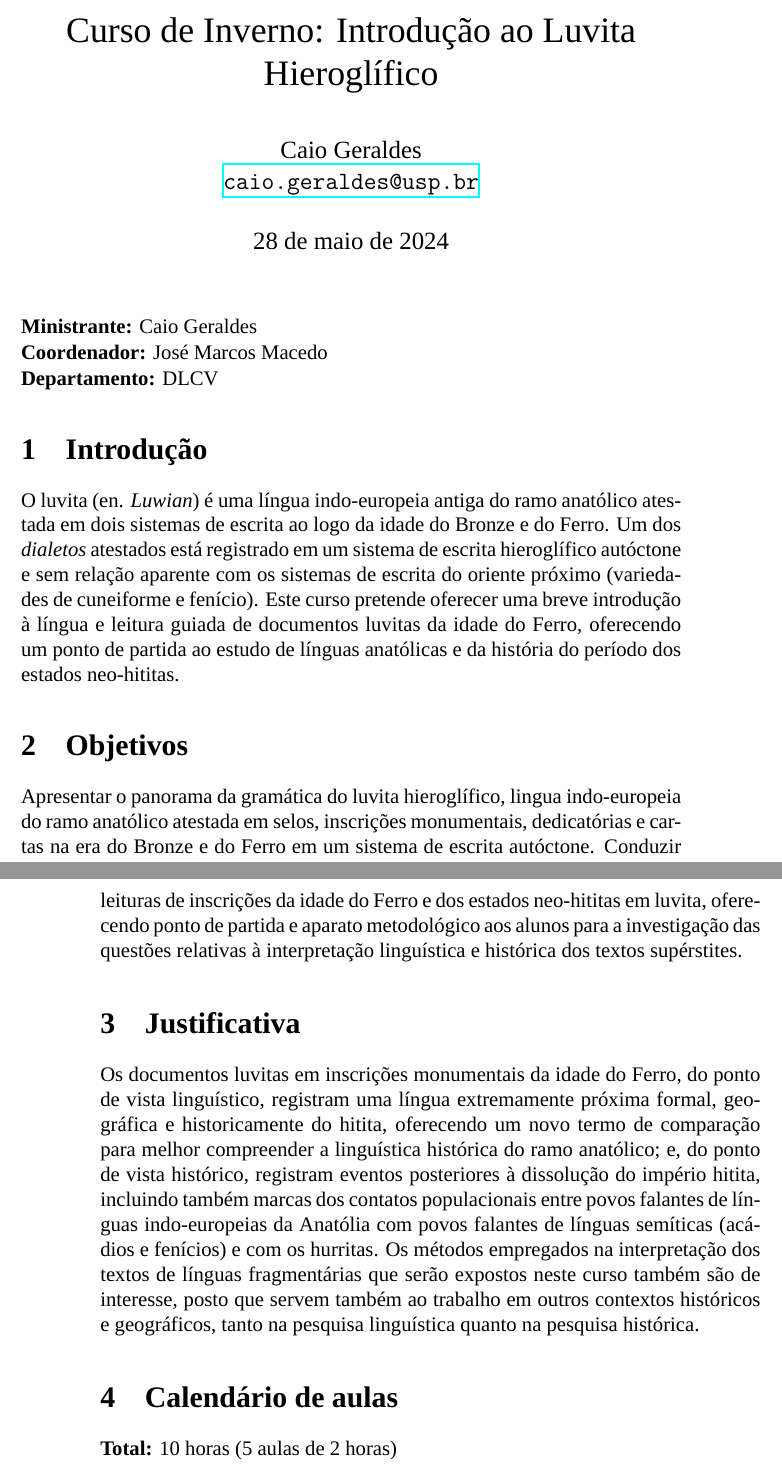
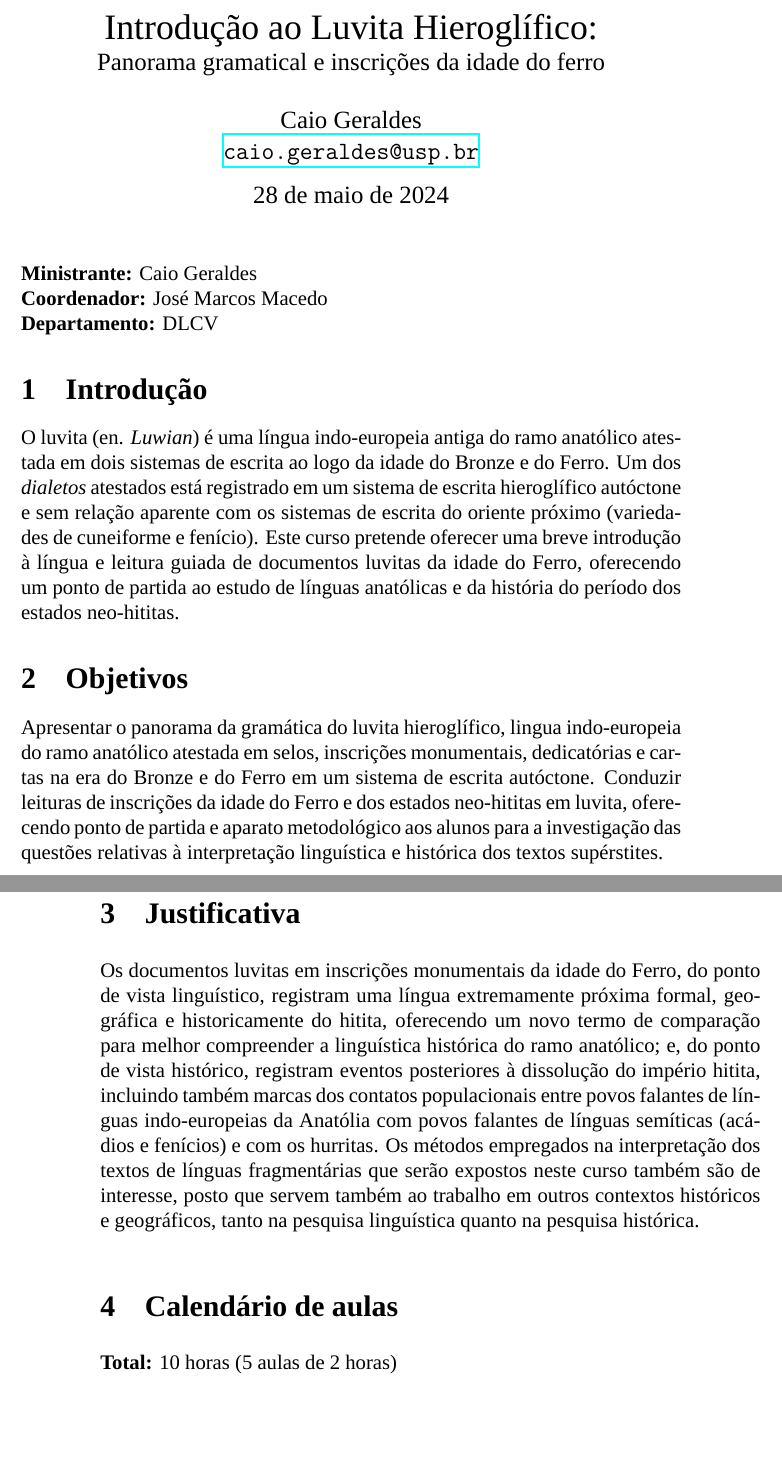
Before and after one commit to caiogeraldes/LuvitaInverno, a LaTeX book (Proposta/Proposta.tex): two parts of pages 1 and 2 of 3, joined at a grey line, cut so that both start at the same text, the shorter picture padded with empty space. Compiled offline with XeLaTeX; a missing font is replaced by an installed copy or a similar font.

Commit message:
base da proposta

```diff
--- a/Proposta/Proposta.tex
+++ b/Proposta/Proposta.tex
@@ -8,7 +8,7 @@
 
 \usepackage{paralist}
 
-\title{Curso de Inverno: Introdução ao Luvita Hieroglífico}
+\title{Introdução ao Luvita Hieroglífico:\\\large Panorama gramatical e inscrições da idade do ferro}
 \author{Caio Geraldes\\\url{caio.geraldes@usp.br}}
 \date{\today}
 
@@ -22,8 +22,7 @@
 
 \noindent\textbf{Departamento:} DLCV
 
-\hypertarget{introduuxe7uxe3o}{%
-	\chapter{Introdução}\label{introduuxe7uxe3o}}
+\chapter{Introdução}
 
 O luvita (en. \emph{Luwian}) é uma língua indo-europeia antiga do ramo
 anatólico atestada em dois sistemas de escrita ao logo da idade do
@@ -35,8 +34,7 @@ leitura guiada de documentos luvitas da idade do Ferro, oferecendo um
 ponto de partida ao estudo de línguas anatólicas e da história do
 período dos estados neo-hititas.
 
-\hypertarget{objetivos}{%
-	\chapter{Objetivos}\label{objetivos}}
+\chapter{Objetivos}
 
 Apresentar o panorama da gramática do luvita hieroglífico, lingua
 indo-europeia do ramo anatólico atestada em selos, inscrições
@@ -47,8 +45,7 @@ partida e aparato metodológico aos alunos para a investigação das
 questões relativas à interpretação linguística e histórica dos textos
 supérstites.
 
-\hypertarget{justificativa}{%
-	\chapter{Justificativa}\label{justificativa}}
+\chapter{Justificativa}
 
 Os documentos luvitas em inscrições monumentais da idade do Ferro, do
 ponto de vista linguístico, registram uma língua extremamente próxima
@@ -63,8 +60,8 @@ fragmentárias que serão expostos neste curso também são de interesse,
 posto que servem também ao trabalho em outros contextos históricos e
 geográficos, tanto na pesquisa linguística quanto na pesquisa histórica.
 
-\hypertarget{calenduxe1rio-de-aulas}{%
-	\chapter{Calendário de aulas}\label{calenduxe1rio-de-aulas}}
+
+\chapter{Calendário de aulas}
 
 \textbf{Total:} 10 horas (5 aulas de 2 horas)
 
```
Also changed, not shown: Proposta/Proposta.pdf.
